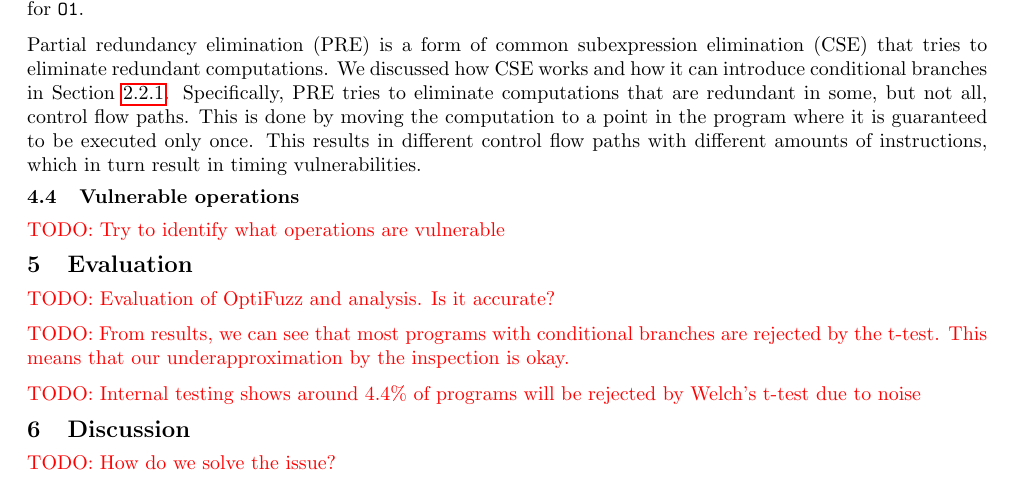
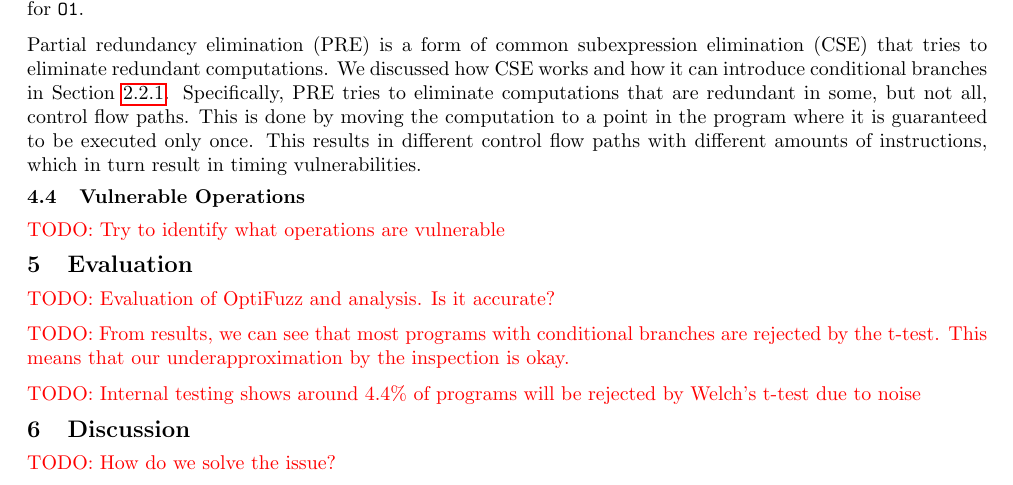
Before and after one commit to anbclausen/optifuzz, a LaTeX document (paper/master.tex, which reads paper/chapters/results.tex): part of page 7 of 9, cut so that both start at the same text. Compiled offline with pdfLaTeX.

Commit message:
paper: capitalizing section title

```diff
--- a/paper/chapters/results.tex
+++ b/paper/chapters/results.tex
@@ -325,5 +325,5 @@ Specifically, PRE tries to eliminate computations that are redundant in some, bu
 This is done by moving the computation to a point in the program where it is guaranteed to be executed only once.
 This results in different control flow paths with different amounts of instructions, which in turn result in timing vulnerabilities.
 
-\subsection{Vulnerable operations}
+\subsection{Vulnerable Operations}
 \todo{Try to identify what operations are vulnerable}
```
